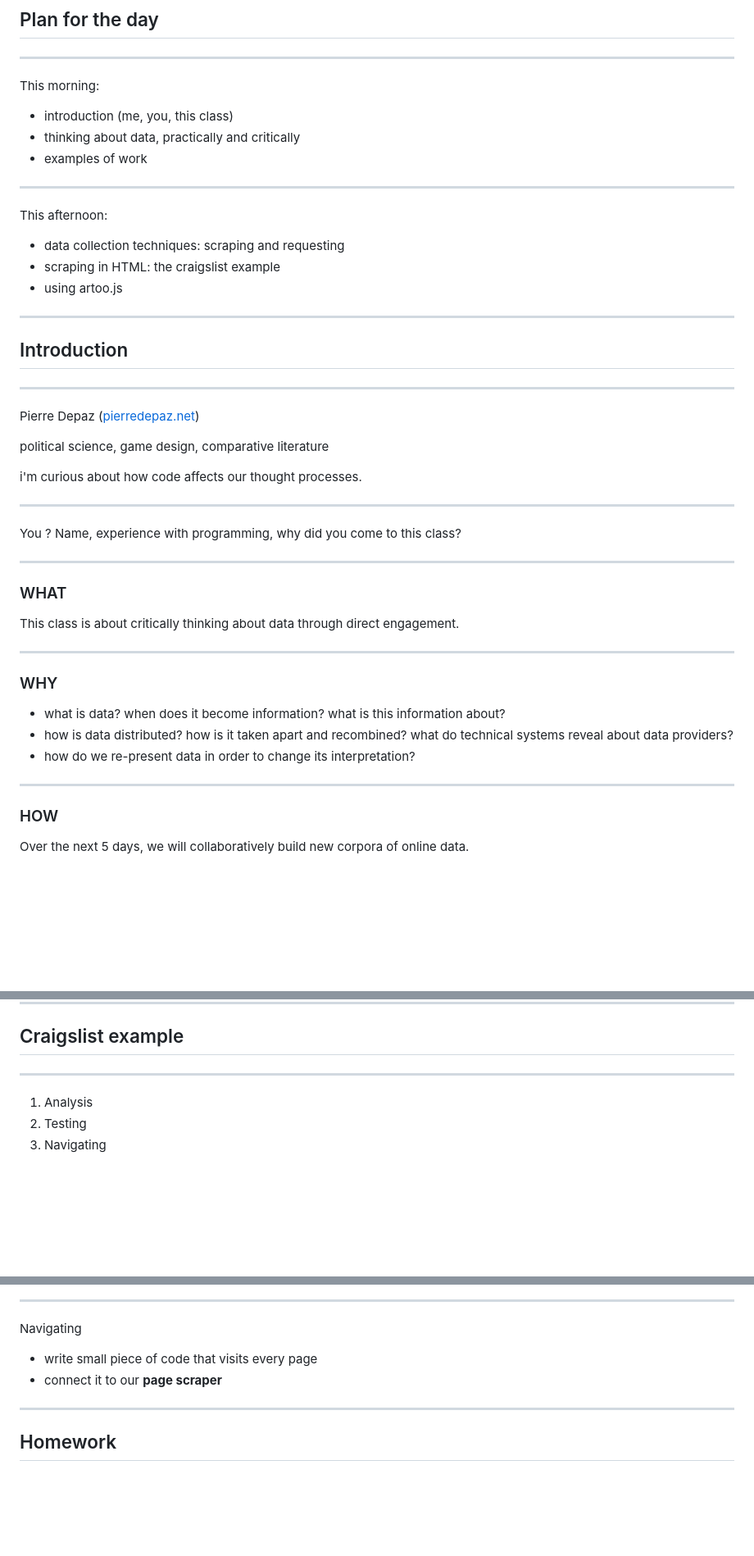
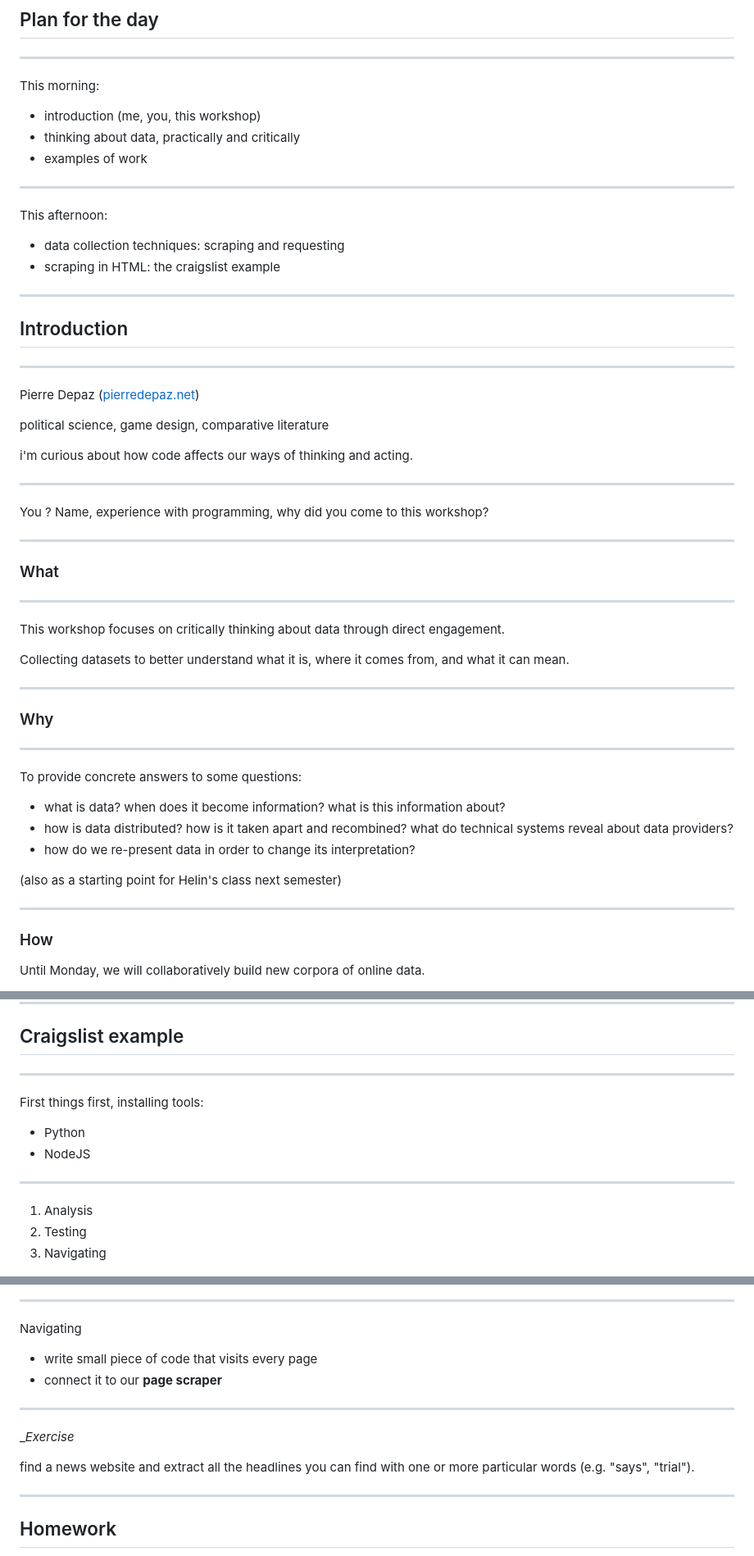
Before and after one commit to periode/critical-data-overload, a Markdown page: notes/day_1.md, 3 parts joined by grey strips. Shown at 82% size. Drawn GitHub-style; blank space fills up the shorter version.

```diff
--- a/notes/day_1.md
+++ b/notes/day_1.md
@@ -8,7 +8,7 @@
 
 This morning:
 
-- introduction (me, you, this class)
+- introduction (me, you, this workshop)
 - thinking about data, practically and critically
 - examples of work
 
@@ -18,7 +18,6 @@ This afternoon:
 
 - data collection techniques: scraping and requesting
 - scraping in HTML: the craigslist example
-- using artoo.js
 
 ---
 
@@ -30,29 +29,41 @@ Pierre Depaz ([pierredepaz.net](https://pierredepaz.net))
 
 political science, game design, comparative literature
 
-i'm curious about how code affects our thought processes.
+i'm curious about how code affects our ways of thinking and acting.
 
 ---
 
-You ? Name, experience with programming, why did you come to this class?
+You ? Name, experience with programming, why did you come to this workshop?
 
 ---
 
-### WHAT
-
-This class is about critically thinking about data through direct engagement.
+### What
 
 ---
 
-### WHY
+This workshop focuses on critically thinking about data through direct engagement.
+
+Collecting datasets to better understand what it is, where it comes from, and what it can mean.
+
+<!-- this means understanding and working with data in a very practical way: through the systems we often interface with -->
+
+---
+
+### Why
+
+---
+
+To provide concrete answers to some questions:
 
 - what is data? when does it become information? what is this information about?
 - how is data distributed? how is it taken apart and recombined? what do technical systems reveal about data providers?
 - how do we re-present data in order to change its interpretation?
 
+(also as a starting point for Helin's class next semester)
+
 ---
 
-### HOW
+### How
 
-Over the next 5 days, we will collaboratively build new corpora of online data.
+Until Monday, we will collaboratively build new corpora of online data.
 
@@ -170,6 +216,13 @@ Anatomy of a webpage a.k.a Developer Tools are your best friends!
 
 ---
 
+First things first, installing tools:
+
+- Python
+- NodeJS
+
+---
+
 1. Analysis
 2. Testing
 3. Navigating
@@ -201,6 +254,12 @@ Navigating
 
 ---
 
+__Exercise_
+
+find a news website and extract all the headlines you can find with one or more particular words (e.g. "says", "trial").
+
+---
+
 ## Homework
 
 - __read__: [_Scrapism, A Manifesto_](https://read.dukeupress.edu/critical-ai/article-abstract/doi/10.1215/2834703X-10734046/382464/Scrapism-A-Manifesto) by Sam Lavigne
```
Also changed, not shown: other parts of notes/day_1.md (+60 -25 lines), Resources.md (+22 -10 lines).
